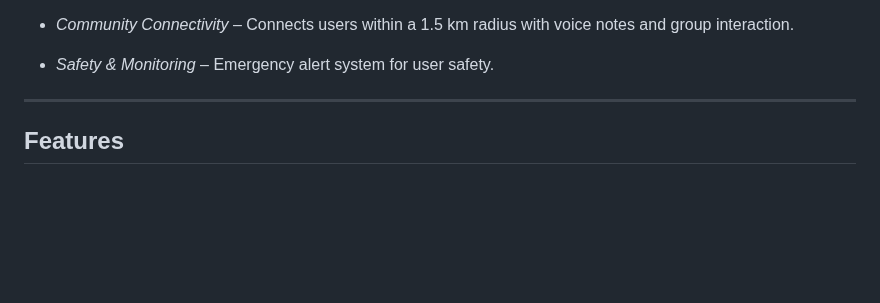
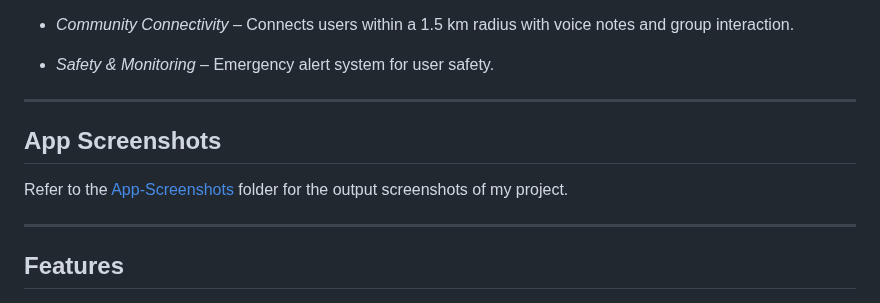
Before and after one commit to RohithRCS/Final-Year-Project, a Markdown page: README.md, the part around the change. Drawn GitHub-style; blank space fills up the shorter version.

```diff
--- a/README.md
+++ b/README.md
@@ -29,6 +29,11 @@ Elderly individuals often face challenges such as loneliness, forgetfulness and
 - *Safety & Monitoring* – Emergency alert system for user safety.
 
 
+
+---
+
+## App Screenshots
+Refer to the [App-Screenshots](./App-Screenshots) folder for the output screenshots of my project.
 
 ---
 
```
